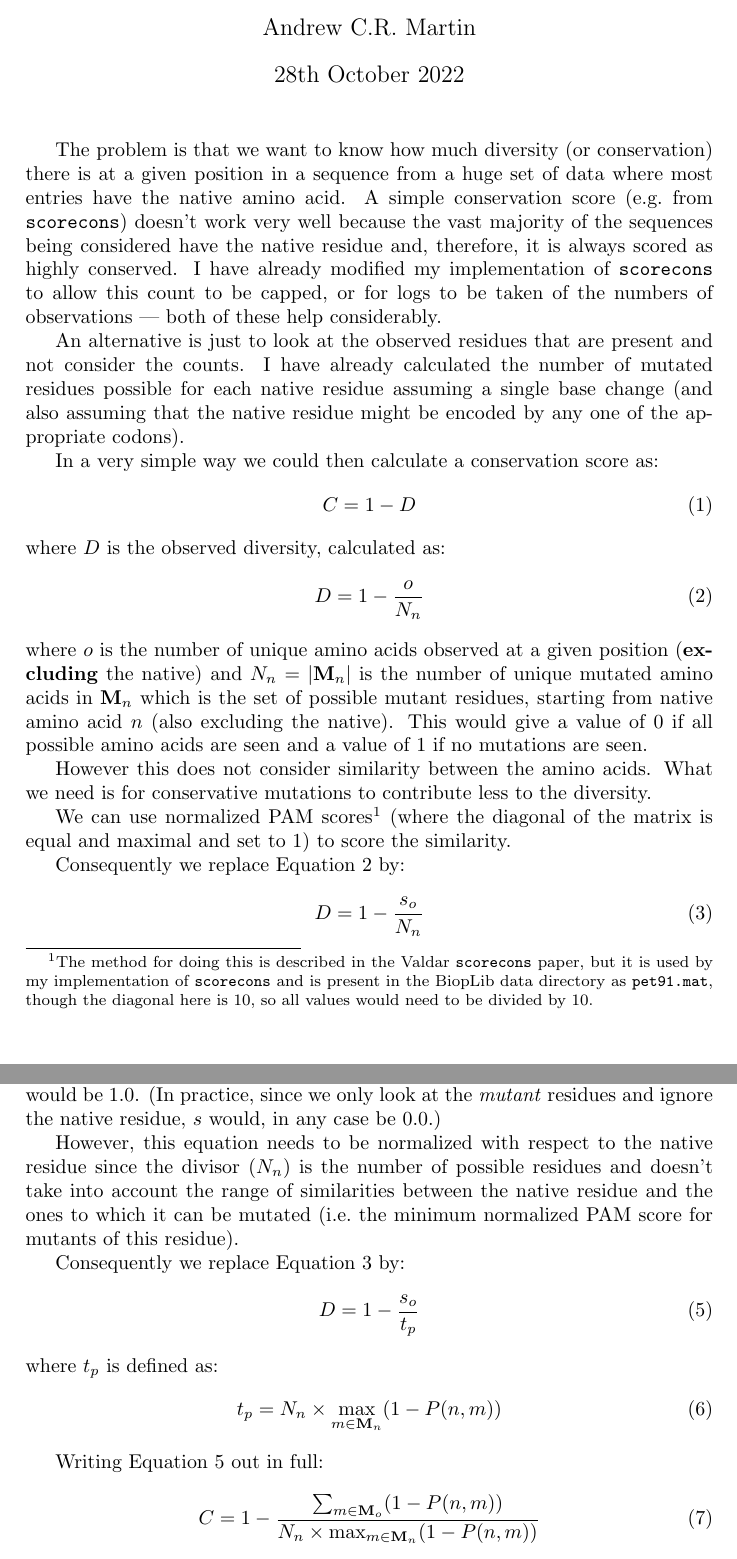
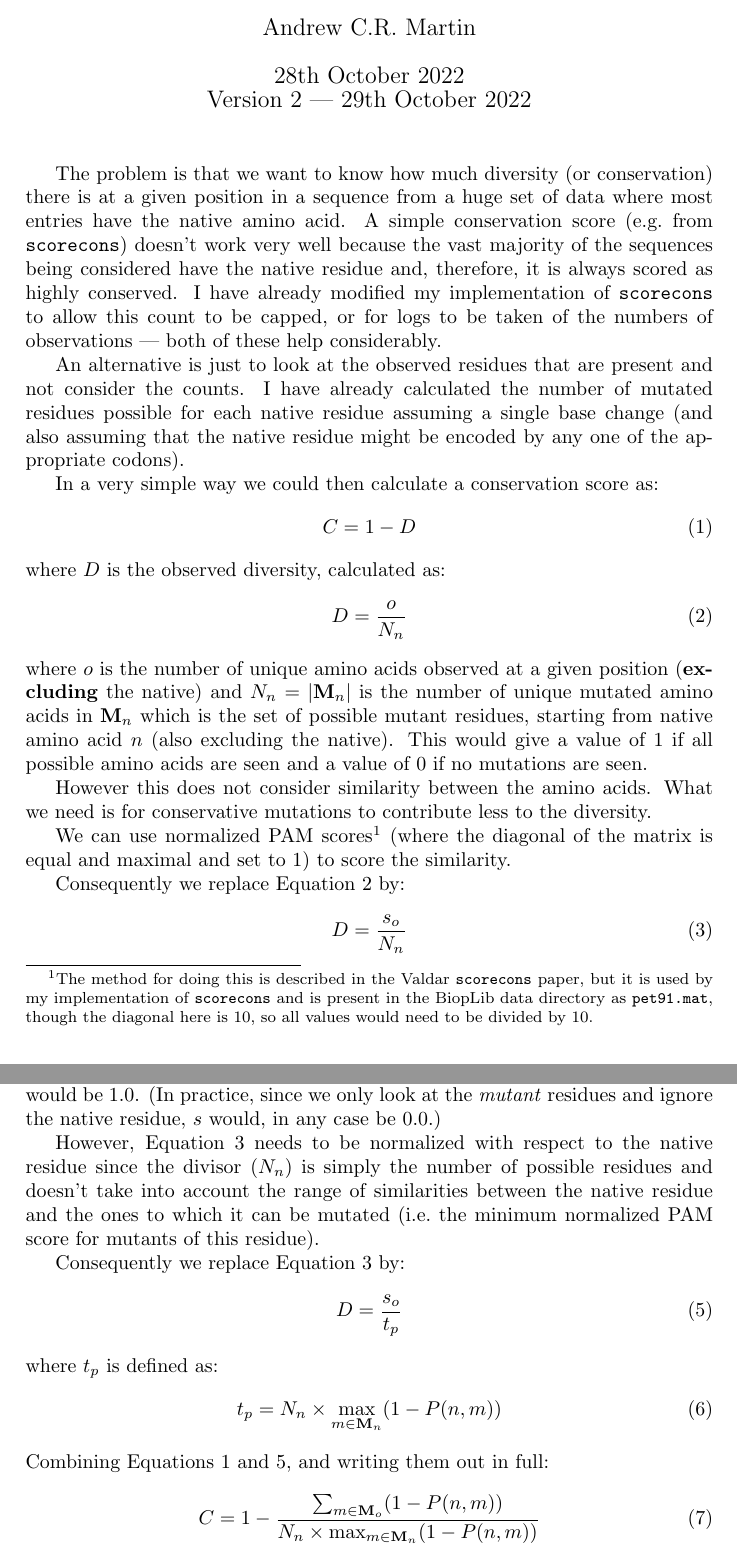
Before and after one commit to AndrewCRMartin/scd, a LaTeX document (diversity.tex): two parts of pages 1 and 2 of 2, joined at a grey line, cut so that both start at the same text. Compiled offline with pdfLaTeX.

Commit message:
Updated to V2 of description

```diff
--- a/diversity.tex
+++ b/diversity.tex
@@ -3,7 +3,8 @@
 \newcommand{\sco}{{\tt scorecons}}
 \title{Scoring conservation through diversity of observed residues}
 \author{Andrew C.R.\ Martin}
-\date{28th October 2022}
+\date{28th October 2022\\
+Version~2 --- 29th October 2022}
 
 \begin{document}
 
@@ -28,18 +29,19 @@ encoded by any one of the appropriate codons).
 In a very simple way we could then calculate a conservation score as:
 \begin{equation}
   C = 1 - D
+\label{eqn:C1}
 \end{equation}
 where $D$ is the observed diversity, calculated as:
 \begin{equation}
-  D = 1 - \frac{o}{N_n}
+  D = \frac{o}{N_n}
 \label{eqn:D1}
 \end{equation}
 where $o$ is the number of unique amino acids observed at a given
 position ({\bfseries excluding} the native) and $N_n = |\mathbf M_n|$ is the
 number of unique mutated amino acids in $\mathbf M_n$ which is the set of
 possible mutant residues, starting from native amino acid $n$ (also
-excluding the native). This would give a value of 0 if all possible
-amino acids are seen and a value of 1 if no mutations are seen.
+excluding the native). This would give a value of 1 if all possible
+amino acids are seen and a value of 0 if no mutations are seen.
 
 However this does not consider similarity between the amino
 acids.  What we need is for conservative mutations to contribute less
@@ -54,7 +56,7 @@ is equal and maximal and set to $1$) to score the similarity.
 
 Consequently we replace Equation~\ref{eqn:D1} by:
 \begin{equation}
-  D = 1 - \frac{s_o}{N_n}
+  D = \frac{s_o}{N_n}
   \label{eqn:D2}
 \end{equation}
 where $s_o$ is defined as:
@@ -69,15 +71,16 @@ residues were native, then $s$ would be 0.0, $D$ would be 0.0 and $C$
 would be 1.0. (In practice, since we only look at the \emph{mutant}
 residues and ignore the native residue, $s$ would, in any case be $0.0$.)
 
-However, this equation needs to be normalized with respect to the native
-residue since the divisor ($N_n$) is the number of possible residues and
-doesn't take into account the range of similarities between the native
-residue and the ones to which it can be mutated (i.e.\ the minimum
-normalized PAM score for mutants of this residue).
+However, Equation~\ref{eqn:D2} needs to be normalized with respect to
+the native residue since the divisor ($N_n$) is simply the number of
+possible residues and doesn't take into account the range of
+similarities between the native residue and the ones to which it can
+be mutated (i.e.\ the minimum normalized PAM score for mutants of this
+residue).
 
 Consequently we replace Equation~\ref{eqn:D2} by:
 \begin{equation}
-  D = 1 - \frac{s_o}{t_p}
+  D = \frac{s_o}{t_p}
   \label{eqn:D3}
 \end{equation}
 where $t_p$ is defined as:
@@ -85,7 +88,8 @@ where $t_p$ is defined as:
   t_p = N_n \times \max_{m \in \mathbf M_n} (1 - P(n,m))
 \end{equation}
 
-Writing Equation~\ref{eqn:D3} out in full:
+\noindent Combining Equations~\ref{eqn:C1} and~\ref{eqn:D3}, and writing
+them out in full:
 \begin{equation}
   C = 1 - \frac{\sum_{m \in \mathbf M_o} (1 - P(n,m))}{N_n \times \max_{m \in \mathbf M_n} (1 - P(n,m))}
 \end{equation}
```
